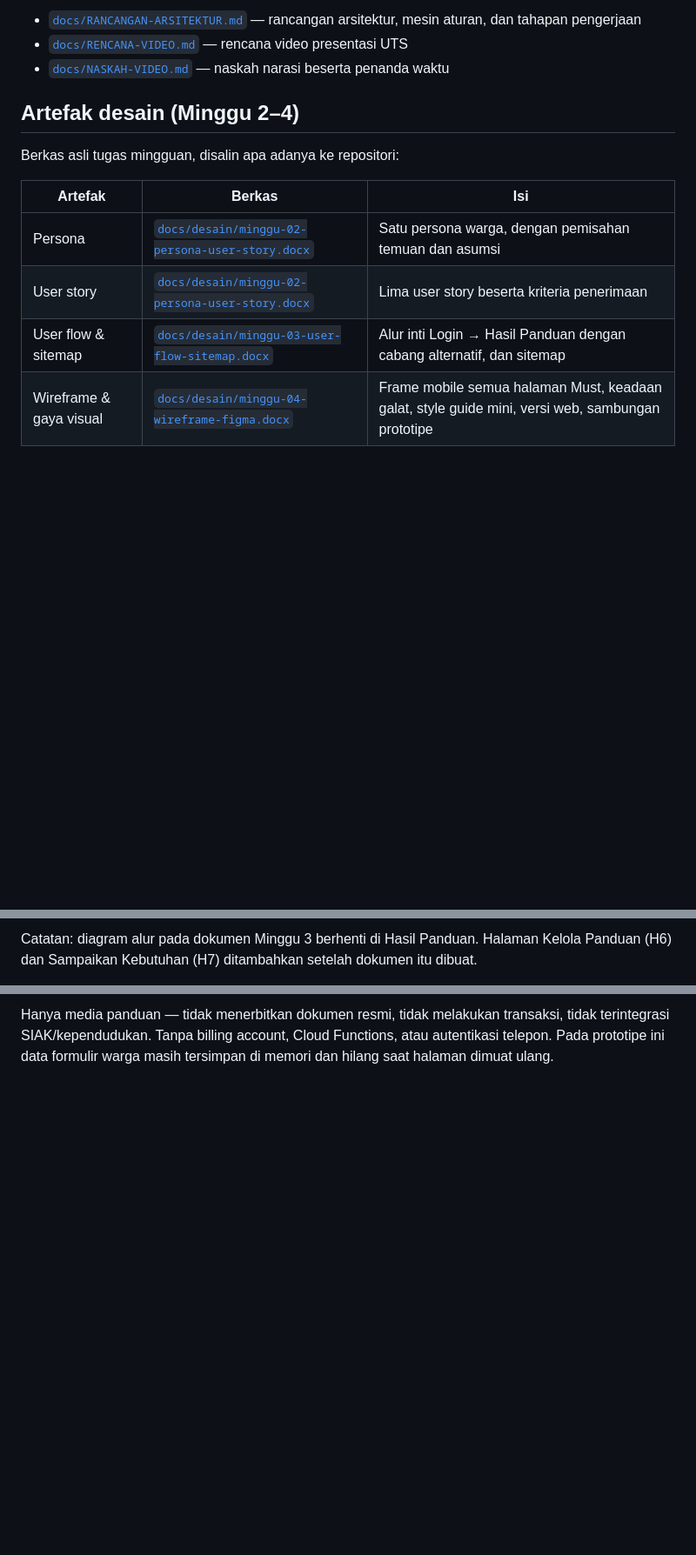
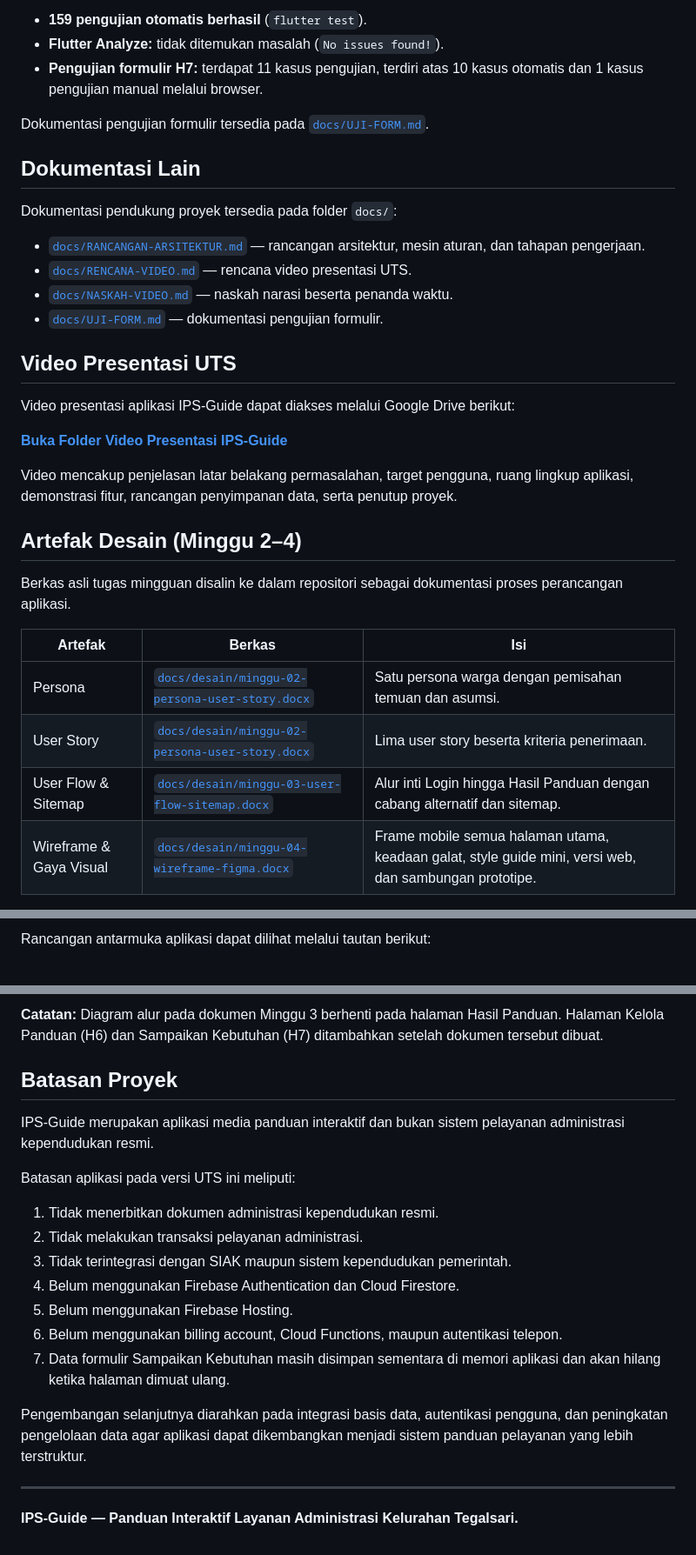
Before and after one commit to elisasp0/ips-guide, a Markdown page: README.md, 3 parts joined by grey strips. Shown at 87% size. Rendered like a GitHub page; blank space fills up the shorter version.

```diff
--- a/README.md
+++ b/README.md
@@ -107,16 +127,35 @@ Selama Firebase belum dipasang, autentikasi memakai repository di memori:
 
-- [`docs/RANCANGAN-ARSITEKTUR.md`](docs/RANCANGAN-ARSITEKTUR.md) — rancangan arsitektur, mesin aturan, dan tahapan pengerjaan
-- [`docs/RENCANA-VIDEO.md`](docs/RENCANA-VIDEO.md) — rencana video presentasi UTS
-- [`docs/NASKAH-VIDEO.md`](docs/NASKAH-VIDEO.md) — naskah narasi beserta penanda waktu
+- **159 pengujian otomatis berhasil** (`flutter test`).
+- **Flutter Analyze:** tidak ditemukan masalah (`No issues found!`).
+- **Pengujian formulir H7:** terdapat 11 kasus pengujian, terdiri atas 10 kasus otomatis dan 1 kasus pengujian manual melalui browser.
 
-## Artefak desain (Minggu 2–4)
+Dokumentasi pengujian formulir tersedia pada [`docs/UJI-FORM.md`](docs/UJI-FORM.md).
 
-Berkas asli tugas mingguan, disalin apa adanya ke repositori:
+## Dokumentasi Lain
+
+Dokumentasi pendukung proyek tersedia pada folder `docs/`:
+
+- [`docs/RANCANGAN-ARSITEKTUR.md`](docs/RANCANGAN-ARSITEKTUR.md) — rancangan arsitektur, mesin aturan, dan tahapan pengerjaan.
+- [`docs/RENCANA-VIDEO.md`](docs/RENCANA-VIDEO.md) — rencana video presentasi UTS.
+- [`docs/NASKAH-VIDEO.md`](docs/NASKAH-VIDEO.md) — naskah narasi beserta penanda waktu.
+- [`docs/UJI-FORM.md`](docs/UJI-FORM.md) — dokumentasi pengujian formulir.
+
+## Video Presentasi UTS
+
+Video presentasi aplikasi IPS-Guide dapat diakses melalui Google Drive berikut:
+
+**[Buka Folder Video Presentasi IPS-Guide](https://drive.google.com/drive/folders/16S0_BNxMJWYBsEJ_Jwk9CkUbNAOmtuKh?usp=sharing)**
+
+Video mencakup penjelasan latar belakang permasalahan, target pengguna, ruang lingkup aplikasi, demonstrasi fitur, rancangan penyimpanan data, serta penutup proyek.
+
+## Artefak Desain (Minggu 2–4)
+
+Berkas asli tugas mingguan disalin ke dalam repositori sebagai dokumentasi proses perancangan aplikasi.
 
 | Artefak | Berkas | Isi |
 | --- | --- | --- |
-| Persona | [`docs/desain/minggu-02-persona-user-story.docx`](docs/desain/minggu-02-persona-user-story.docx) | Satu persona warga, dengan pemisahan temuan dan asumsi |
-| User story | [`docs/desain/minggu-02-persona-user-story.docx`](docs/desain/minggu-02-persona-user-story.docx) | Lima user story beserta kriteria penerimaan |
-| User flow & sitemap | [`docs/desain/minggu-03-user-flow-sitemap.docx`](docs/desain/minggu-03-user-flow-sitemap.docx) | Alur inti Login → Hasil Panduan dengan cabang alternatif, dan sitemap |
-| Wireframe & gaya visual | [`docs/desain/minggu-04-wireframe-figma.docx`](docs/desain/minggu-04-wireframe-figma.docx) | Frame mobile semua halaman Must, keadaan galat, style guide mini, versi web, sambungan prototipe |
+| Persona | [`docs/desain/minggu-02-persona-user-story.docx`](docs/desain/minggu-02-persona-user-story.docx) | Satu persona warga dengan pemisahan temuan dan asumsi. |
+| User Story | [`docs/desain/minggu-02-persona-user-story.docx`](docs/desain/minggu-02-persona-user-story.docx) | Lima user story beserta kriteria penerimaan. |
+| User Flow & Sitemap | [`docs/desain/minggu-03-user-flow-sitemap.docx`](docs/desain/minggu-03-user-flow-sitemap.docx) | Alur inti Login hingga Hasil Panduan dengan cabang alternatif dan sitemap. |
+| Wireframe & Gaya Visual | [`docs/desain/minggu-04-wireframe-figma.docx`](docs/desain/minggu-04-wireframe-figma.docx) | Frame mobile semua halaman utama, keadaan galat, style guide mini, versi web, dan sambungan prototipe. |
 
@@ -124,4 +163,3 @@ Rancangan UI di Figma (akses view): [Wireframe IPS-Guide](https://www.figma.com/
 
-Catatan: diagram alur pada dokumen Minggu 3 berhenti di Hasil Panduan. Halaman Kelola Panduan (H6)
-dan Sampaikan Kebutuhan (H7) ditambahkan setelah dokumen itu dibuat.
+Rancangan antarmuka aplikasi dapat dilihat melalui tautan berikut:
 
@@ -129,2 +167,22 @@ dan Sampaikan Kebutuhan (H7) ditambahkan setelah dokumen itu dibuat.
 
-Hanya media panduan — tidak menerbitkan dokumen resmi, tidak melakukan transaksi, tidak terintegrasi SIAK/kependudukan. Tanpa billing account, Cloud Functions, atau autentikasi telepon. Pada prototipe ini data formulir warga masih tersimpan di memori dan hilang saat halaman dimuat ulang.
+**Catatan:** Diagram alur pada dokumen Minggu 3 berhenti pada halaman Hasil Panduan. Halaman Kelola Panduan (H6) dan Sampaikan Kebutuhan (H7) ditambahkan setelah dokumen tersebut dibuat.
+
+## Batasan Proyek
+
+IPS-Guide merupakan aplikasi media panduan interaktif dan bukan sistem pelayanan administrasi kependudukan resmi.
+
+Batasan aplikasi pada versi UTS ini meliputi:
+
+1. Tidak menerbitkan dokumen administrasi kependudukan resmi.
+2. Tidak melakukan transaksi pelayanan administrasi.
+3. Tidak terintegrasi dengan SIAK maupun sistem kependudukan pemerintah.
+4. Belum menggunakan Firebase Authentication dan Cloud Firestore.
+5. Belum menggunakan Firebase Hosting.
+6. Belum menggunakan billing account, Cloud Functions, maupun autentikasi telepon.
+7. Data formulir Sampaikan Kebutuhan masih disimpan sementara di memori aplikasi dan akan hilang ketika halaman dimuat ulang.
+
+Pengembangan selanjutnya diarahkan pada integrasi basis data, autentikasi pengguna, dan peningkatan pengelolaan data agar aplikasi dapat dikembangkan menjadi sistem panduan pelayanan yang lebih terstruktur.
+
+---
+
+**IPS-Guide — Panduan Interaktif Layanan Administrasi Kelurahan Tegalsari.**
```
Also changed, not shown: other parts of README.md (+84 -64 lines).
